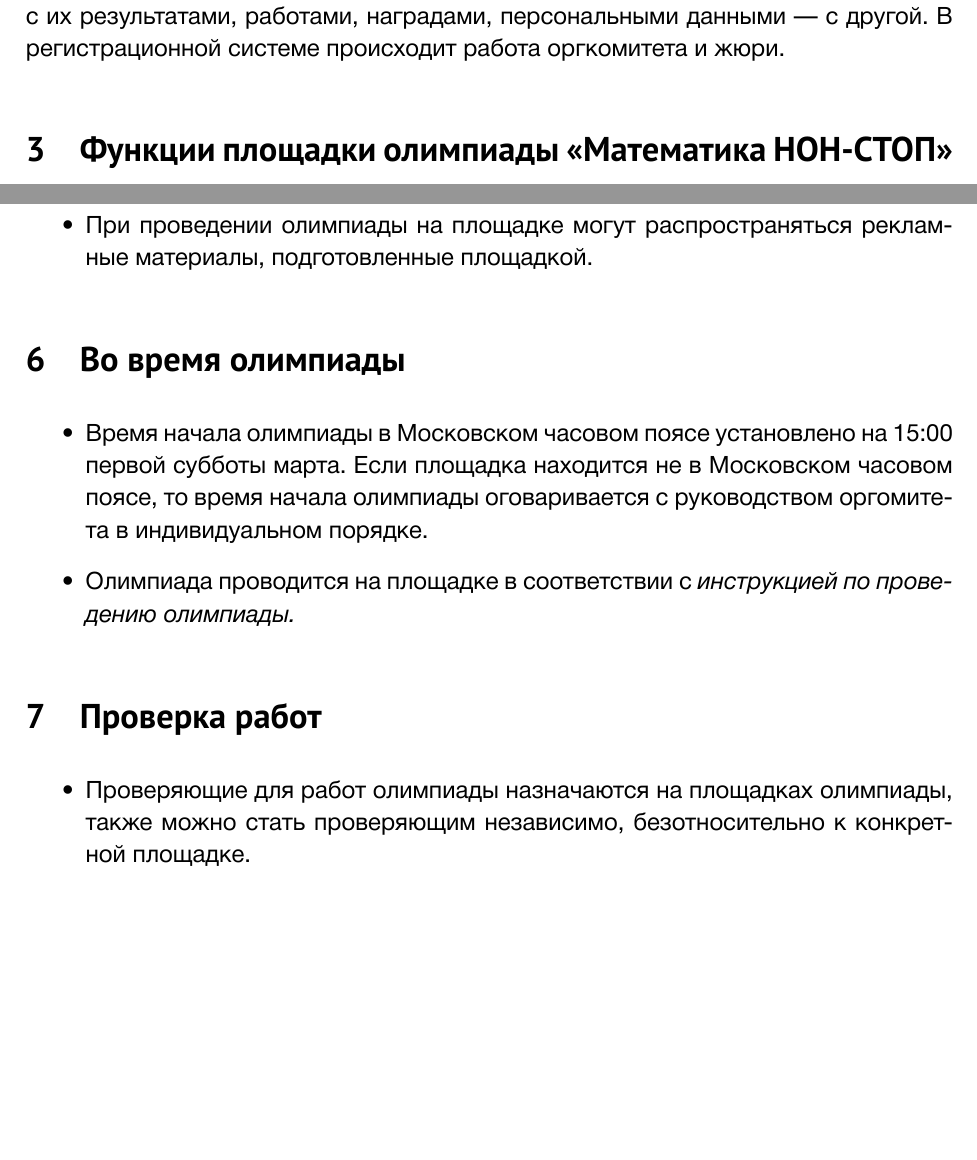
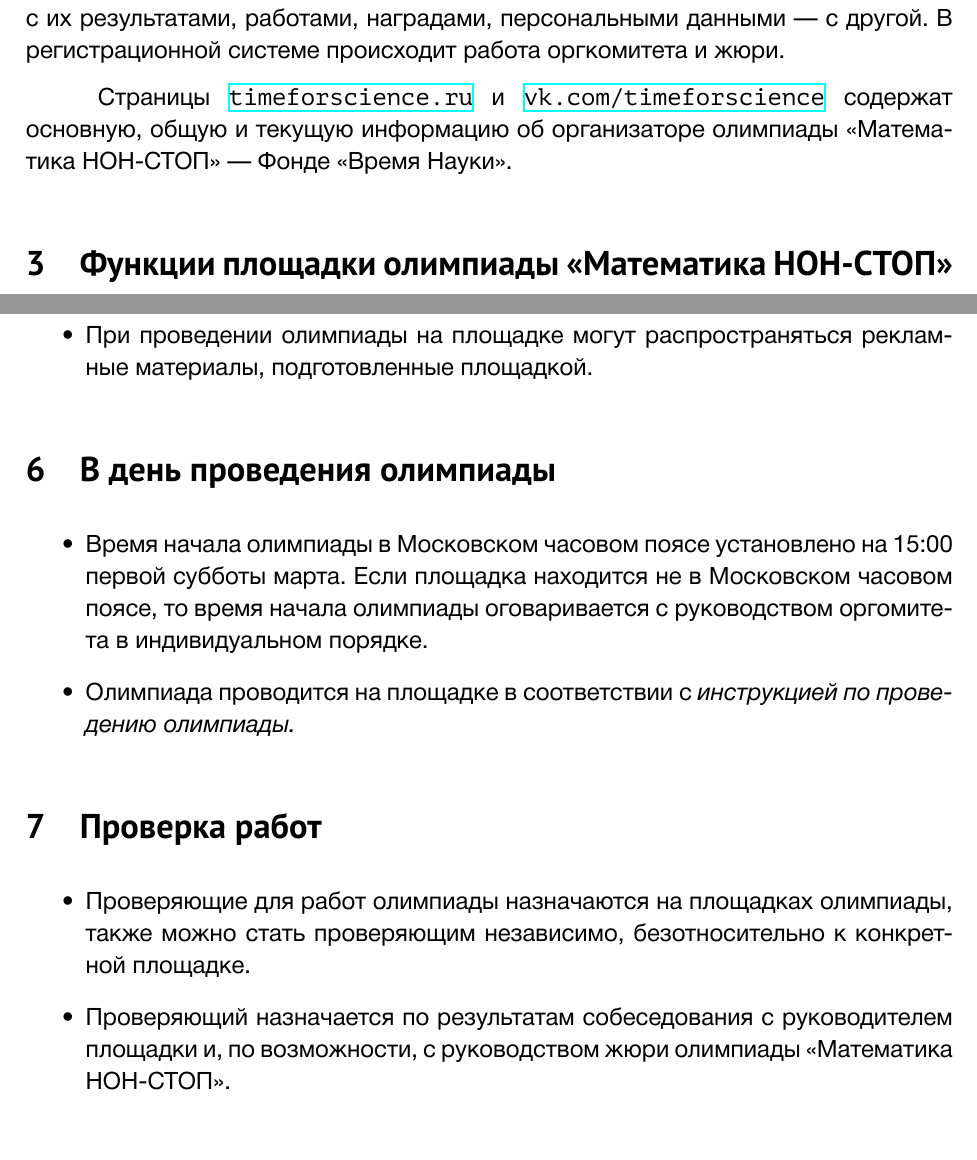
Before and after one commit to boris-a-zolotov/mathnonstop-concept, a LaTeX document (mns-concept.tex): two parts of pages 2 and 3 of 6, joined at a grey line, cut so that both start at the same text, the shorter picture padded with empty space. Compiled offline with XeLaTeX.

Commit message:
info sites, checkers

```diff
--- a/mns-concept.tex
+++ b/mns-concept.tex
@@ -51,6 +51,8 @@
 
 Регистрационная система\ \ \url{rs.mathnonstop.ru}\ \ служит для регистрации участников на площадки с одной стороны и сопоставления записей участников с их результатами, работами, наградами, персональными данными — с другой. В регистрационной системе происходит работа оргкомитета и жюри.
 
+Страницы\ \ \url{timeforscience.ru}\ \ и\ \ \url{vk.com/timeforscience}\ \ содержат основную, общую и текущую информацию об организаторе олимпиады \mns — Фонде «Время Науки».
+
 \section{Функции площадки олимпиады \mns}
 
 \begin{itemize}
@@ -79,7 +81,7 @@
 	\item При проведении олимпиады на площадке могут распространяться рекламные материалы, подготовленные площадкой.
 \end{itemize}
 
-\section{Во время олимпиады}
+\section{В день проведения олимпиады}
 
 \begin{itemize}
 	\item Время начала олимпиады в Московском часовом поясе установлено на 15:00 первой субботы марта. Если площадка находится не в Московском часовом поясе, то время начала олимпиады оговаривается с руководством оргомитета в индивидуальном порядке.
@@ -90,6 +92,7 @@
 
 \begin{itemize}
 	\item Проверяющие для работ олимпиады назначаются на площадках олимпиады, также можно стать проверяющим независимо, безотносительно к конкретной площадке.
+	\item Проверяющий назначается по результатам собеседования с руководителем площадки и, по возможности, с руководством жюри олимпиады \mns.
 	\item Перед тем, как приступить к проверке работ, проверяющий должен ознакомиться с официальным разбором задач, составленным методической комиссией.
 	\item Результаты проверки работ заносятся {\it исключительно} в таблицы, экспортированные из системы\ \ \url{rs.mathnonstop.ru}\ \ или полученные от руководства жюри в личном порядке.
 	\item Проверенные работы остаются на руках у проверяющего до того, как проведено награждение олимпиады.
```
Also changed, not shown: mns-concept.pdf, mns-concept.tex (2 more changed lines).
